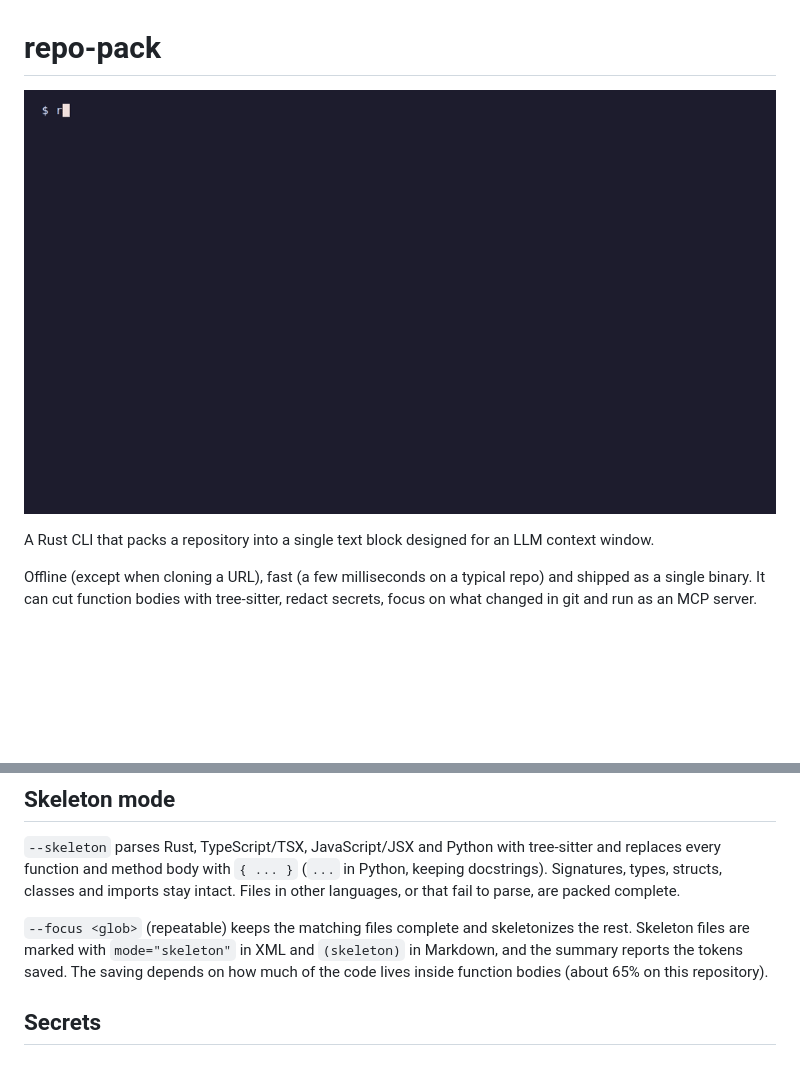
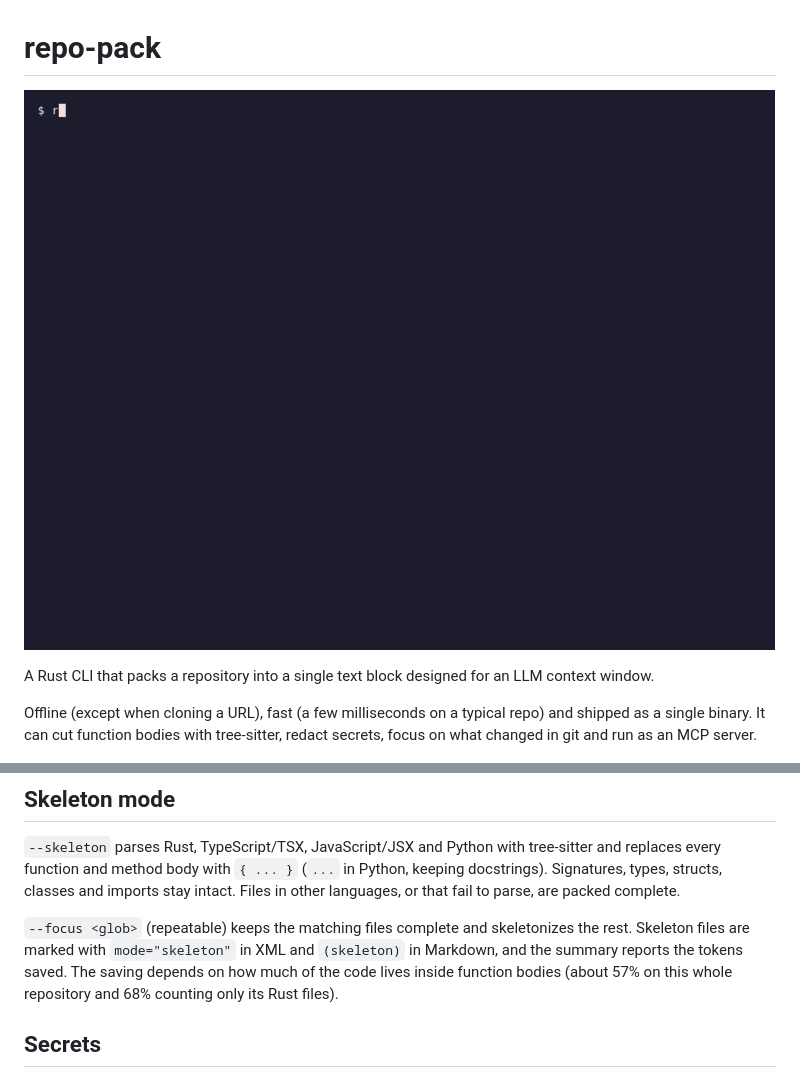
Before and after one commit to Juanmidev1/repo-pack, a Markdown page: README.md, 2 parts joined by grey strips. Drawn GitHub-style; pictures changed too: docs/demo.gif; blank space fills up the shorter version.

```diff
--- a/README.md
+++ b/README.md
@@ -90,7 +90,7 @@ fn main() {}
 
 `--skeleton` parses Rust, TypeScript/TSX, JavaScript/JSX and Python with tree-sitter and replaces every function and method body with `{ ... }` (`...` in Python, keeping docstrings). Signatures, types, structs, classes and imports stay intact. Files in other languages, or that fail to parse, are packed complete.
 
-`--focus <glob>` (repeatable) keeps the matching files complete and skeletonizes the rest. Skeleton files are marked with `mode="skeleton"` in XML and `(skeleton)` in Markdown, and the summary reports the tokens saved. The saving depends on how much of the code lives inside function bodies (about 65% on this repository).
+`--focus <glob>` (repeatable) keeps the matching files complete and skeletonizes the rest. Skeleton files are marked with `mode="skeleton"` in XML and `(skeleton)` in Markdown, and the summary reports the tokens saved. The saving depends on how much of the code lives inside function bodies (about 57% on this whole repository and 68% counting only its Rust files).
 
 ## Secrets
 
```
Also changed, not shown: 2 other files.
